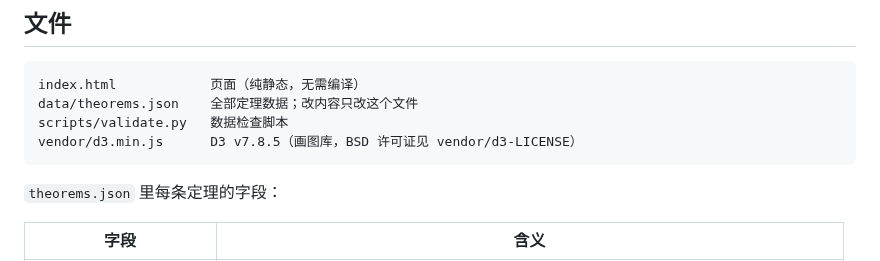
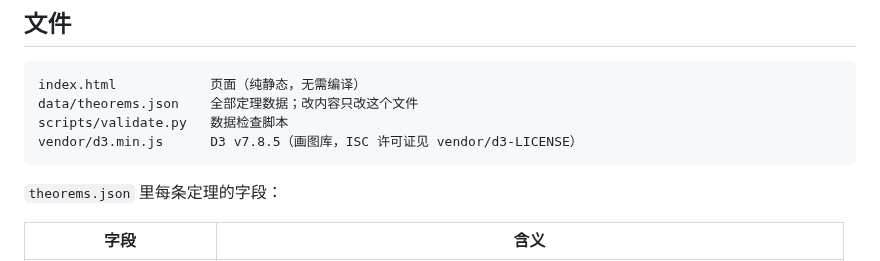
Before and after one commit to dongzhang84/geometry-atlas, a Markdown page: README.md, the part around the change. GitHub-like rendering.

Commit message:
README: D3 is ISC-licensed, not BSD
Co-Authored-By: Claude Opus 5.5 <noreply@anthropic.com>

````diff
--- a/README.md
+++ b/README.md
@@ -12,7 +12,7 @@
 index.html            页面（纯静态，无需编译）
 data/theorems.json    全部定理数据；改内容只改这个文件
 scripts/validate.py   数据检查脚本
-vendor/d3.min.js      D3 v7.8.5（画图库，BSD 许可证见 vendor/d3-LICENSE）
+vendor/d3.min.js      D3 v7.8.5（画图库，ISC 许可证见 vendor/d3-LICENSE）
 ```
 
 `theorems.json` 里每条定理的字段：
````
